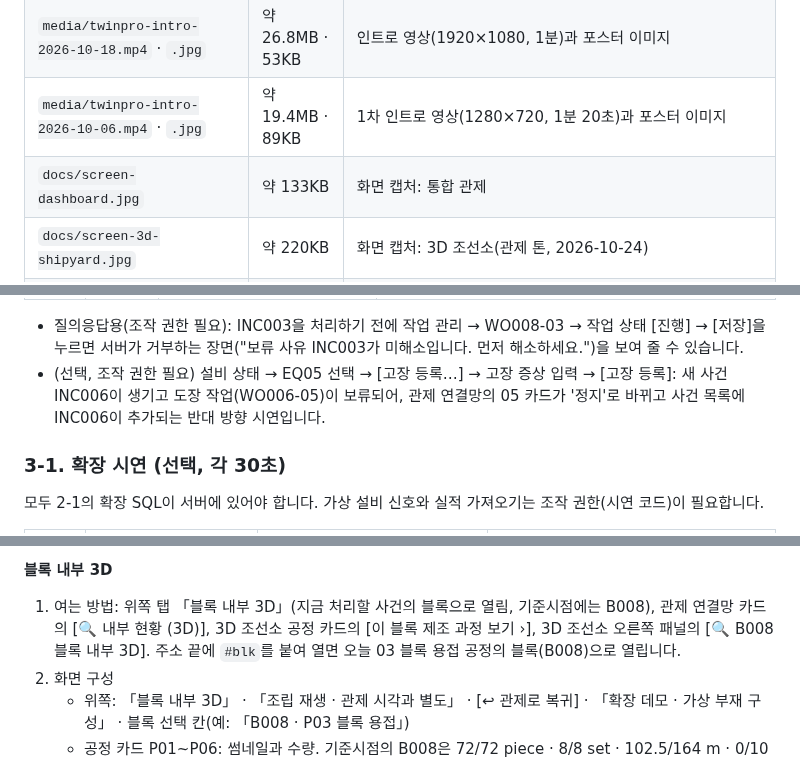
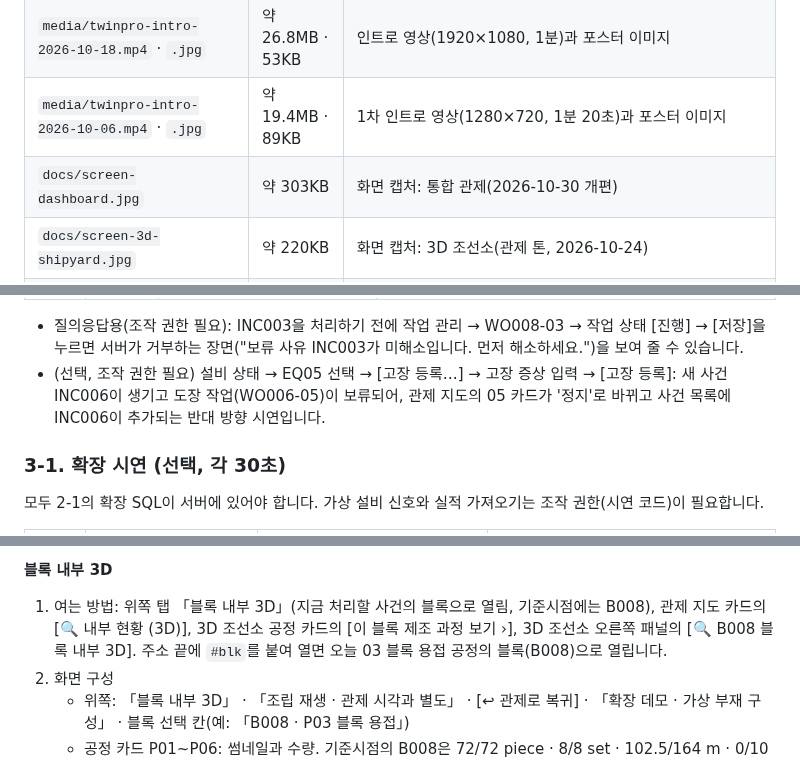
Before and after one commit to develop-korea-tech/twinpro-demo, a Markdown page: README.md, 3 parts joined by grey strips. GitHub-like rendering.

```diff
--- a/README.md
+++ b/README.md
@@ -57,7 +57,7 @@
 | `supabase_setup.sql` | 약 175KB | Supabase 기본 설치 SQL. 테이블 20개, 규칙 함수(R1~R7 등), 뷰 2개, 엑셀 원본 15개 시트, 보안(RLS · 권한) · 실시간 설정이 들어 있습니다. 현재 화면의 확장 기능용 테이블 · 함수는 **들어 있지 않습니다**(2-1). |
 | `media/twinpro-intro-2026-10-18.mp4` · `.jpg` | 약 26.8MB · 53KB | 인트로 영상(1920×1080, 1분)과 포스터 이미지 |
 | `media/twinpro-intro-2026-10-06.mp4` · `.jpg` | 약 19.4MB · 89KB | 1차 인트로 영상(1280×720, 1분 20초)과 포스터 이미지 |
-| `docs/screen-dashboard.jpg` | 약 133KB | 화면 캡처: 통합 관제 |
+| `docs/screen-dashboard.jpg` | 약 303KB | 화면 캡처: 통합 관제(2026-10-30 개편) |
 | `docs/screen-3d-shipyard.jpg` | 약 220KB | 화면 캡처: 3D 조선소(관제 톤, 2026-10-24) |
 | `docs/scenario_3min.md` | 약 5KB | 3D 관제 3분 시연 대본(장면별 말할 문장 · 화면 조작 · 확인할 값 · 대체 경로 · 예상 질문) |
 | `docs/screen-block-3d.jpg` | 약 159KB | 화면 캡처: 블록 내부 3D |
@@ -184,7 +185,7 @@
 | 2:40 | 질문에 따라 | 관리 화면(설비 상태 · 작업 관리 등), 공정 교육 재생 | 세부 화면을 보여 줌 |
 
 - 질의응답용(조작 권한 필요): INC003을 처리하기 전에 작업 관리 → WO008-03 → 작업 상태 [진행] → [저장]을 누르면 서버가 거부하는 장면("보류 사유 INC003가 미해소입니다. 먼저 해소하세요.")을 보여 줄 수 있습니다.
-- (선택, 조작 권한 필요) 설비 상태 → EQ05 선택 → [고장 등록…] → 고장 증상 입력 → [고장 등록]: 새 사건 INC006이 생기고 도장 작업(WO006-05)이 보류되어, 관제 연결망의 05 카드가 '정지'로 바뀌고 사건 목록에 INC006이 추가되는 반대 방향 시연입니다.
+- (선택, 조작 권한 필요) 설비 상태 → EQ05 선택 → [고장 등록…] → 고장 증상 입력 → [고장 등록]: 새 사건 INC006이 생기고 도장 작업(WO006-05)이 보류되어, 관제 지도의 05 카드가 '정지'로 바뀌고 사건 목록에 INC006이 추가되는 반대 방향 시연입니다.
 
 ### 3-1. 확장 시연 (선택, 각 30초)
 
@@ -244,7 +245,7 @@
 
 **블록 내부 3D**
 
-1. 여는 방법: 위쪽 탭 「블록 내부 3D」(지금 처리할 사건의 블록으로 열림, 기준시점에는 B008), 관제 연결망 카드의 [🔍 내부 현황 (3D)], 3D 조선소 공정 카드의 [이 블록 제조 과정 보기 ›], 3D 조선소 오른쪽 패널의 [🔍 B008 블록 내부 3D]. 주소 끝에 `#blk`를 붙여 열면 오늘 03 블록 용접 공정의 블록(B008)으로 열립니다.
+1. 여는 방법: 위쪽 탭 「블록 내부 3D」(지금 처리할 사건의 블록으로 열림, 기준시점에는 B008), 관제 지도 카드의 [🔍 내부 현황 (3D)], 3D 조선소 공정 카드의 [이 블록 제조 과정 보기 ›], 3D 조선소 오른쪽 패널의 [🔍 B008 블록 내부 3D]. 주소 끝에 `#blk`를 붙여 열면 오늘 03 블록 용접 공정의 블록(B008)으로 열립니다.
 2. 화면 구성
    - 위쪽: 「블록 내부 3D」 · 「조립 재생 · 관제 시각과 별도」 · [↩ 관제로 복귀] · 「확장 데모 · 가상 부재 구성」 · 블록 선택 칸(예: 「B008 · P03 블록 용접」)
    - 공정 카드 P01~P06: 썸네일과 수량. 기준시점의 B008은 72/72 piece · 8/8 set · 102.5/164 m · 0/10 point · 0/328 m² · 0/1 block입니다. 카드를 누르면 그 공정 장면으로 이동합니다(데이터의 현재 공정이면 현재 상태).
```
Also changed, not shown: other parts of README.md (+11 -10 lines), docs/screen-dashboard.jpg, 1 other file.
